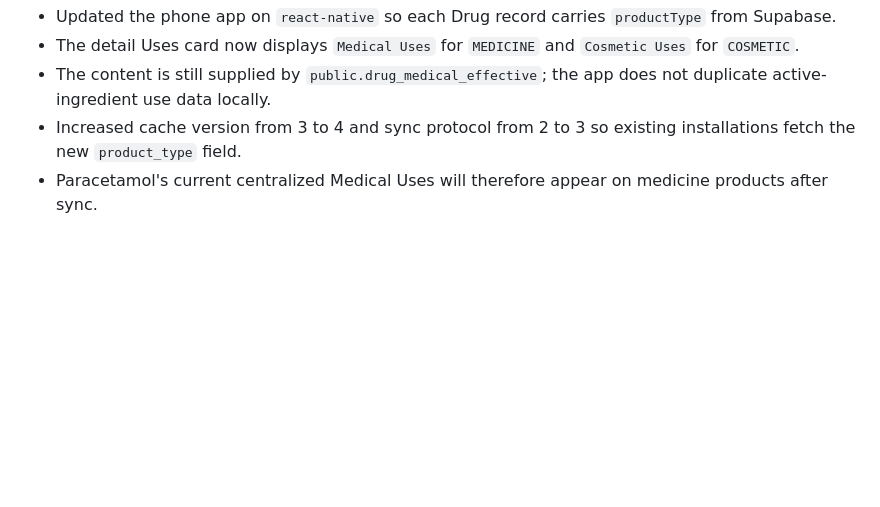
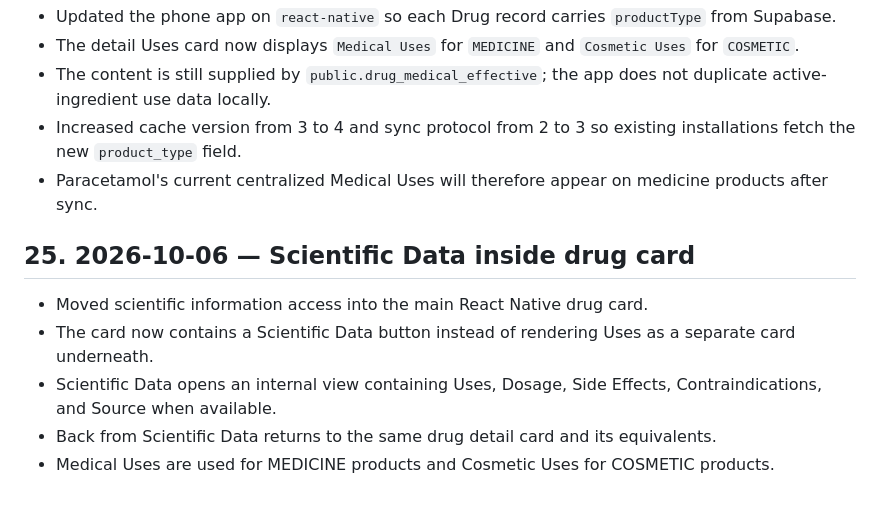
Before and after one commit to Ahmedbadr44/Egydrugs, a Markdown page: PROJECT_HISTORY.md, the part around the change. Rendered like a GitHub page; blank space fills up the shorter version.

Commit message:
Record scientific data card UX

```diff
--- a/PROJECT_HISTORY.md
+++ b/PROJECT_HISTORY.md
@@ -455,3 +455,9 @@ Before changing anything:
 - The content is still supplied by `public.drug_medical_effective`; the app does not duplicate active-ingredient use data locally.
 - Increased cache version from 3 to 4 and sync protocol from 2 to 3 so existing installations fetch the new `product_type` field.
 - Paracetamol's current centralized Medical Uses will therefore appear on medicine products after sync.
+## 25. 2026-10-06 — Scientific Data inside drug card
+- Moved scientific information access into the main React Native drug card.
+- The card now contains a Scientific Data button instead of rendering Uses as a separate card underneath.
+- Scientific Data opens an internal view containing Uses, Dosage, Side Effects, Contraindications, and Source when available.
+- Back from Scientific Data returns to the same drug detail card and its equivalents.
+- Medical Uses are used for MEDICINE products and Cosmetic Uses for COSMETIC products.
```
